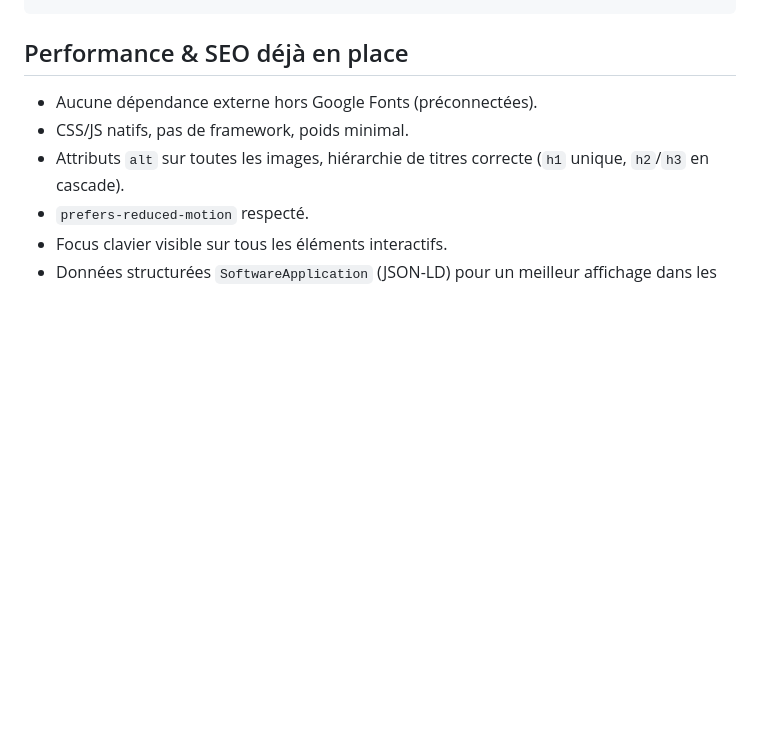
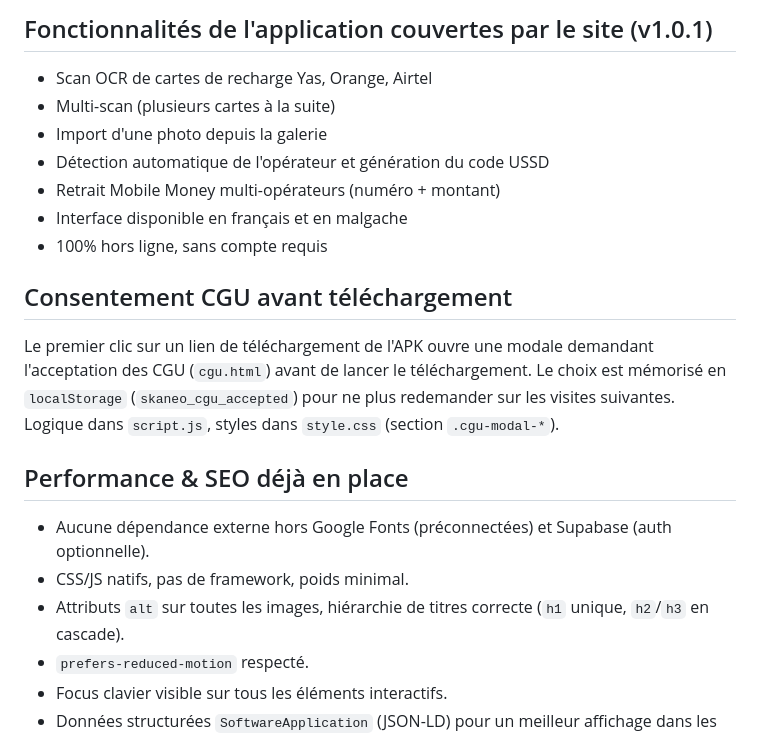
Before and after one commit to maxjohn81/skaneo-site, a Markdown page: README.md, the part around one of its changes. Rendered like a GitHub page; blank space fills up the shorter version.

```diff
--- a/README.md
+++ b/README.md
@@ -53,7 +68,20 @@ assets/screenshots/           → captures d'écran (à ajouter)
+## Fonctionnalités de l'application couvertes par le site (v1.0.1)
+
+- Scan OCR de cartes de recharge Yas, Orange, Airtel
+- Multi-scan (plusieurs cartes à la suite)
+- Import d'une photo depuis la galerie
+- Détection automatique de l'opérateur et génération du code USSD
+- Retrait Mobile Money multi-opérateurs (numéro + montant)
+- Interface disponible en français et en malgache
+- 100% hors ligne, sans compte requis
+
+## Consentement CGU avant téléchargement
+
+Le premier clic sur un lien de téléchargement de l'APK ouvre une modale demandant l'acceptation des CGU (`cgu.html`) avant de lancer le téléchargement. Le choix est mémorisé en `localStorage` (`skaneo_cgu_accepted`) pour ne plus redemander sur les visites suivantes. Logique dans `script.js`, styles dans `style.css` (section `.cgu-modal-*`).
 
 ## Performance & SEO déjà en place
 
-- Aucune dépendance externe hors Google Fonts (préconnectées).
+- Aucune dépendance externe hors Google Fonts (préconnectées) et Supabase (auth optionnelle).
 - CSS/JS natifs, pas de framework, poids minimal.
 - Attributs `alt` sur toutes les images, hiérarchie de titres correcte (`h1` unique, `h2`/`h3` en cascade).
 - `prefers-reduced-motion` respecté.
```
Also changed, not shown: other parts of README.md (+37 -25 lines).
